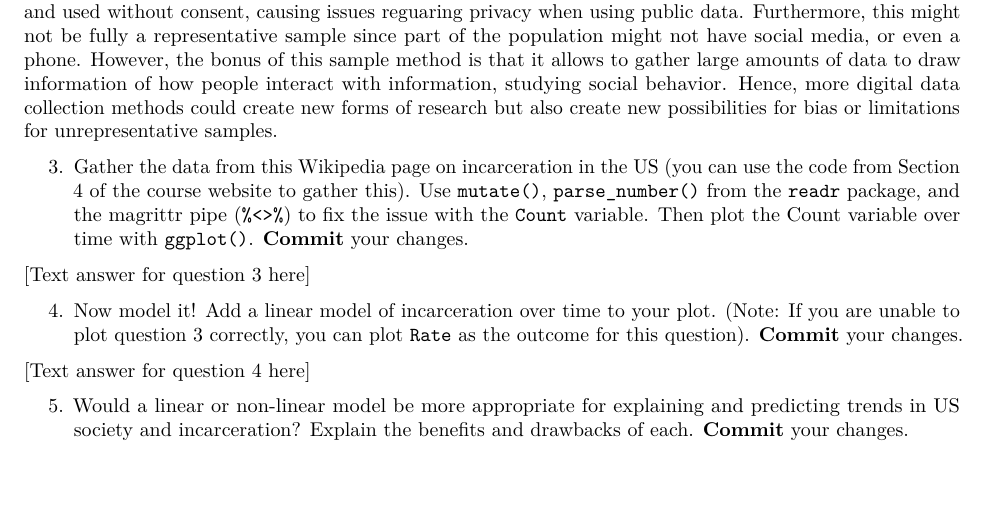
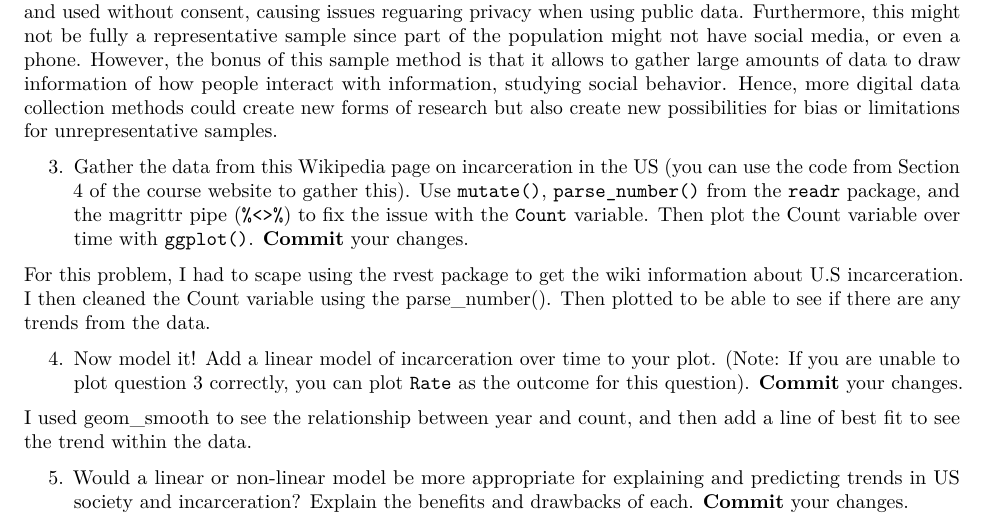
Before and after one commit to ldevir9/soc10problemsets, an R Markdown document (Week4PSetLindseyDevir.Rmd): part of the page before the commit and part of page 1 of 2 after it, cut so that both start at the same text, the shorter picture padded with empty space. Rendered offline with R 4.5, knitr and Pandoc, then LaTeX, with nearby package versions.

Commit message:
Update Week4PSetLindseyDevir.Rmd

````diff
--- a/Week4PSetLindseyDevir.Rmd
+++ b/Week4PSetLindseyDevir.Rmd
@@ -21,7 +21,7 @@ One challenge in survey data is the rise in nonresponse rates, which I think has
 
 3. Gather the data from [this Wikipedia page on incarceration in the US](https://en.wikipedia.org/wiki/Incarceration_in_the_United_States) (you can use the code from Section 4 of the course website to gather this). Use `mutate()`, `parse_number()` from the `readr` package, and the magrittr pipe (`%<>%`) to fix the issue with the `Count` variable. Then plot the Count variable over time with `ggplot()`. __Commit__ your changes.
 
-[Text answer for question 3 here]
+For this problem, I had to scape using the rvest package to get the wiki information about U.S incarceration. I then cleaned the Count variable using the parse_number(). Then plotted to be able to see if there are any trends from the data.
 
 ```{r q3, echo = TRUE, message = FALSE}
 
@@ -31,7 +31,7 @@ One challenge in survey data is the rise in nonresponse rates, which I think has
 
 4. Now model it! Add a linear model of incarceration over time to your plot. (Note: If you are unable to plot question 3 correctly, you can plot `Rate` as the outcome for this question). __Commit__ your changes.
 
-[Text answer for question 4 here]
+I used geom_smooth to see the relationship between year and count, and then add a line of best fit to see the trend within the data.
 
 ```{r q4, echo = TRUE}
 
````
